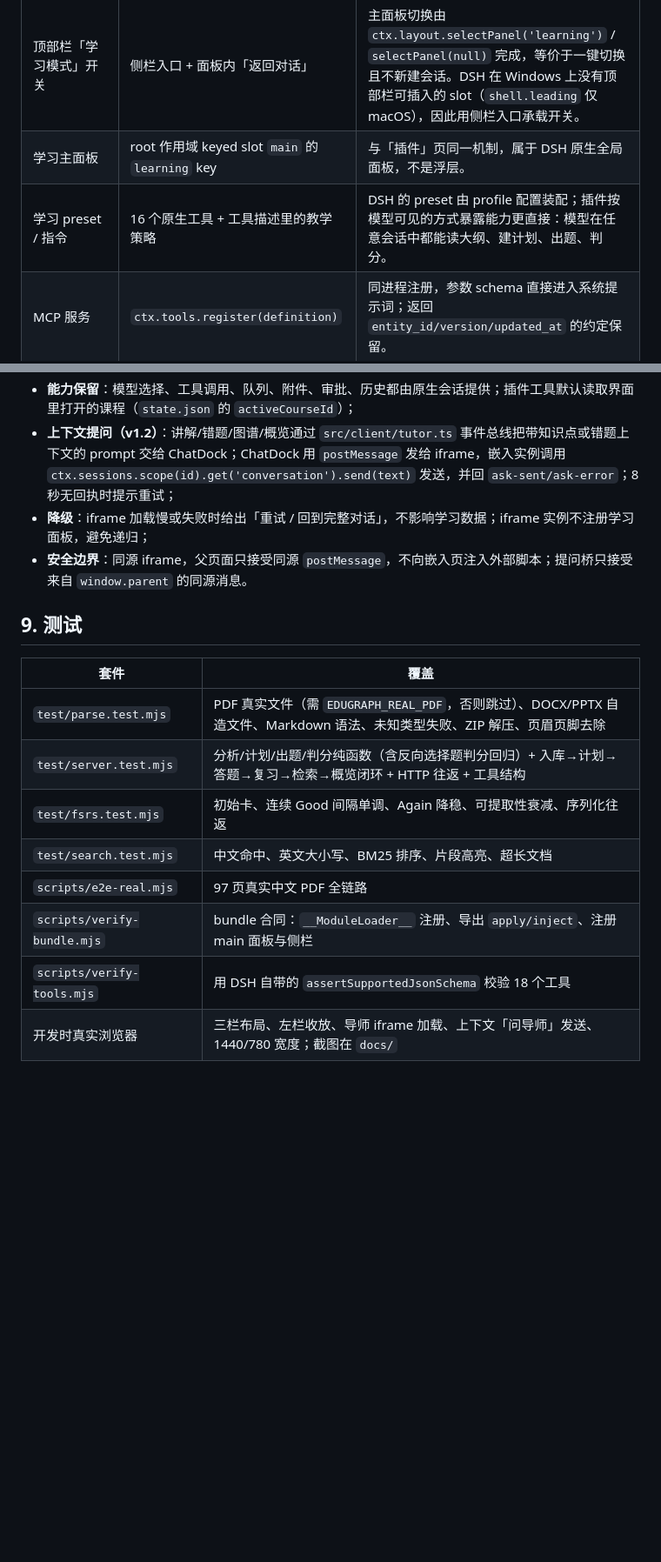
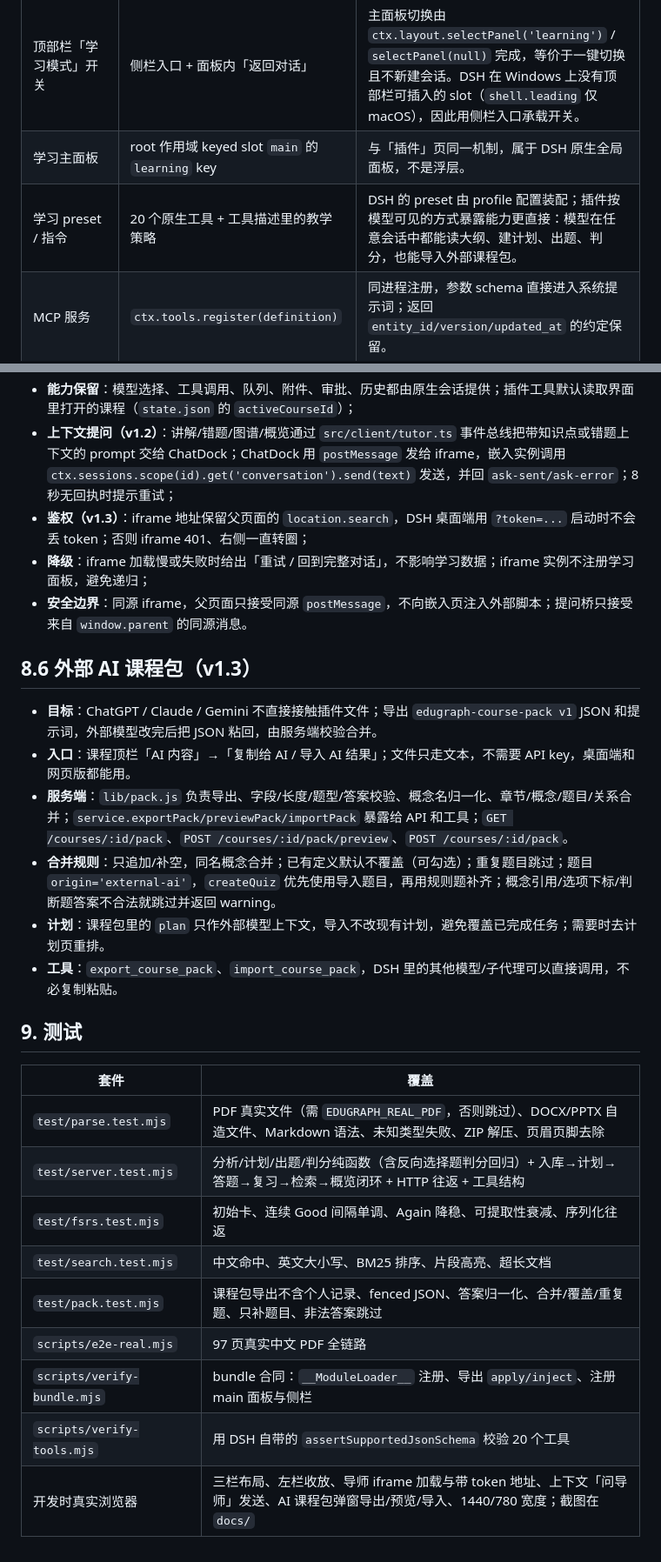
Before and after one commit to yagami-lightzxy/edugraph-learning, a Markdown page: docs/工程说明.md, 2 parts joined by grey strips. Shown at 87% size. Drawn GitHub-style; blank space fills up the shorter version.

```diff
--- a/docs/工程说明.md
+++ b/docs/工程说明.md
@@ -8,7 +8,7 @@
 |---|---|---|
 | 顶部栏「学习模式」开关 | 侧栏入口 + 面板内「返回对话」 | 主面板切换由 `ctx.layout.selectPanel('learning')` / `selectPanel(null)` 完成，等价于一键切换且不新建会话。DSH 在 Windows 上没有顶部栏可插入的 slot（`shell.leading` 仅 macOS），因此用侧栏入口承载开关。 |
 | 学习主面板 | root 作用域 keyed slot `main` 的 `learning` key | 与「插件」页同一机制，属于 DSH 原生全局面板，不是浮层。 |
-| 学习 preset / 指令 | 16 个原生工具 + 工具描述里的教学策略 | DSH 的 preset 由 profile 配置装配；插件按模型可见的方式暴露能力更直接：模型在任意会话中都能读大纲、建计划、出题、判分。 |
+| 学习 preset / 指令 | 20 个原生工具 + 工具描述里的教学策略 | DSH 的 preset 由 profile 配置装配；插件按模型可见的方式暴露能力更直接：模型在任意会话中都能读大纲、建计划、出题、判分，也能导入外部课程包。 |
 | MCP 服务 | `ctx.tools.register(definition)` | 同进程注册，参数 schema 直接进入系统提示词；返回 `entity_id/version/updated_at` 的约定保留。 |
 | FastAPI + PostgreSQL + Redis | `lib/api.js`（node:http）+ `lib/store.js`（JSON） | 单用户本地应用的最优成本；接口形状与原方案一致（`/api/courses` 等对应 `/plugins/edugraph-learning/api/courses`）。 |
 | Docling / MinerU | `lib/parse/*` | PDF 用 pdfjs 取字与字号；OOXML 用内置 zlib 手写解压，零第三方依赖（除 pdfjs）。 |
@@ -139,8 +139,18 @@ courses/<id>/meta.json     course / chapters / concepts / relations
 - **紧凑化**：iframe 实例在嵌入模式下注入紧凑 CSS，隐藏原生侧栏、底部栏、会话头和窗口标题栏留白，只保留消息流与原生 composer；
 - **能力保留**：模型选择、工具调用、队列、附件、审批、历史都由原生会话提供；插件工具默认读取界面里打开的课程（`state.json` 的 `activeCourseId`）；
 - **上下文提问（v1.2）**：讲解/错题/图谱/概览通过 `src/client/tutor.ts` 事件总线把带知识点或错题上下文的 prompt 交给 ChatDock；ChatDock 用 `postMessage` 发给 iframe，嵌入实例调用 `ctx.sessions.scope(id).get('conversation').send(text)` 发送，并回 `ask-sent/ask-error`；8 秒无回执时提示重试；
+- **鉴权（v1.3）**：iframe 地址保留父页面的 `location.search`，DSH 桌面端用 `?token=...` 启动时不会丢 token；否则 iframe 401、右侧一直转圈；
 - **降级**：iframe 加载慢或失败时给出「重试 / 回到完整对话」，不影响学习数据；iframe 实例不注册学习面板，避免递归；
 - **安全边界**：同源 iframe，父页面只接受同源 `postMessage`，不向嵌入页注入外部脚本；提问桥只接受来自 `window.parent` 的同源消息。
+
+## 8.6 外部 AI 课程包（v1.3）
+
+- **目标**：ChatGPT / Claude / Gemini 不直接接触插件文件；导出 `edugraph-course-pack v1` JSON 和提示词，外部模型改完后把 JSON 粘回，由服务端校验合并。
+- **入口**：课程顶栏「AI 内容」→「复制给 AI / 导入 AI 结果」；文件只走文本，不需要 API key，桌面端和网页版都能用。
+- **服务端**：`lib/pack.js` 负责导出、字段/长度/题型/答案校验、概念名归一化、章节/概念/题目/关系合并；`service.exportPack/previewPack/importPack` 暴露给 API 和工具；`GET /courses/:id/pack`、`POST /courses/:id/pack/preview`、`POST /courses/:id/pack`。
+- **合并规则**：只追加/补空，同名概念合并；已有定义默认不覆盖（可勾选）；重复题目跳过；题目 `origin='external-ai'`，`createQuiz` 优先使用导入题目，再用规则题补齐；概念引用/选项下标/判断题答案不合法就跳过并返回 warning。
+- **计划**：课程包里的 `plan` 只作外部模型上下文，导入不改现有计划，避免覆盖已完成任务；需要时去计划页重排。
+- **工具**：`export_course_pack`、`import_course_pack`，DSH 里的其他模型/子代理可以直接调用，不必复制粘贴。
 
 ## 9. 测试
 
@@ -150,7 +160,8 @@ courses/<id>/meta.json     course / chapters / concepts / relations
 | `test/server.test.mjs` | 分析/计划/出题/判分纯函数（含反向选择题判分回归）+ 入库→计划→答题→复习→检索→概览闭环 + HTTP 往返 + 工具结构 |
 | `test/fsrs.test.mjs` | 初始卡、连续 Good 间隔单调、Again 降稳、可提取性衰减、序列化往返 |
 | `test/search.test.mjs` | 中文命中、英文大小写、BM25 排序、片段高亮、超长文档 |
+| `test/pack.test.mjs` | 课程包导出不含个人记录、fenced JSON、答案归一化、合并/覆盖/重复题、只补题目、非法答案跳过 |
 | `scripts/e2e-real.mjs` | 97 页真实中文 PDF 全链路 |
 | `scripts/verify-bundle.mjs` | bundle 合同：`__ModuleLoader__` 注册、导出 `apply/inject`、注册 main 面板与侧栏 |
-| `scripts/verify-tools.mjs` | 用 DSH 自带的 `assertSupportedJsonSchema` 校验 18 个工具 |
-| 开发时真实浏览器 | 三栏布局、左栏收放、导师 iframe 加载、上下文「问导师」发送、1440/780 宽度；截图在 `docs/` |
+| `scripts/verify-tools.mjs` | 用 DSH 自带的 `assertSupportedJsonSchema` 校验 20 个工具 |
+| 开发时真实浏览器 | 三栏布局、左栏收放、导师 iframe 加载与带 token 地址、上下文「问导师」发送、AI 课程包弹窗导出/预览/导入、1440/780 宽度；截图在 `docs/` |
```
Also changed, not shown: README.md (+24 -6 lines), docs/screenshot-ai-pack.png (added), 16 other files.
